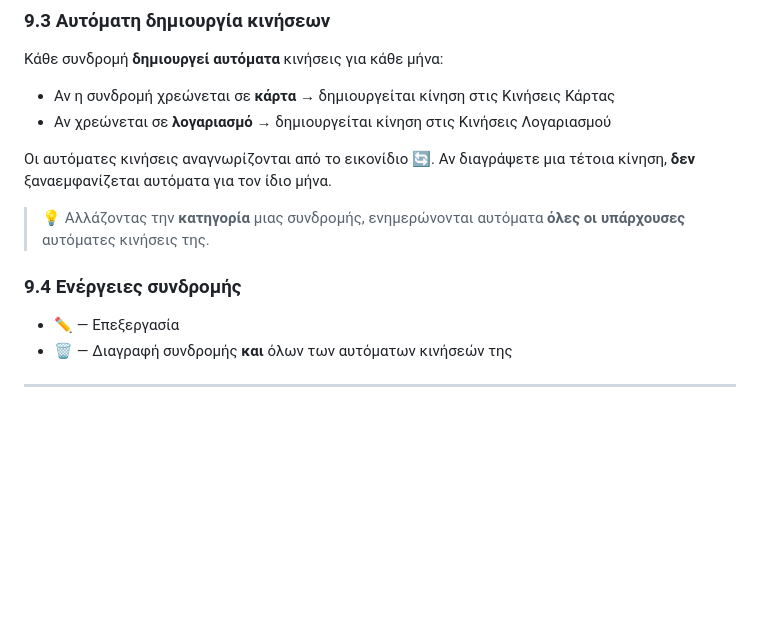
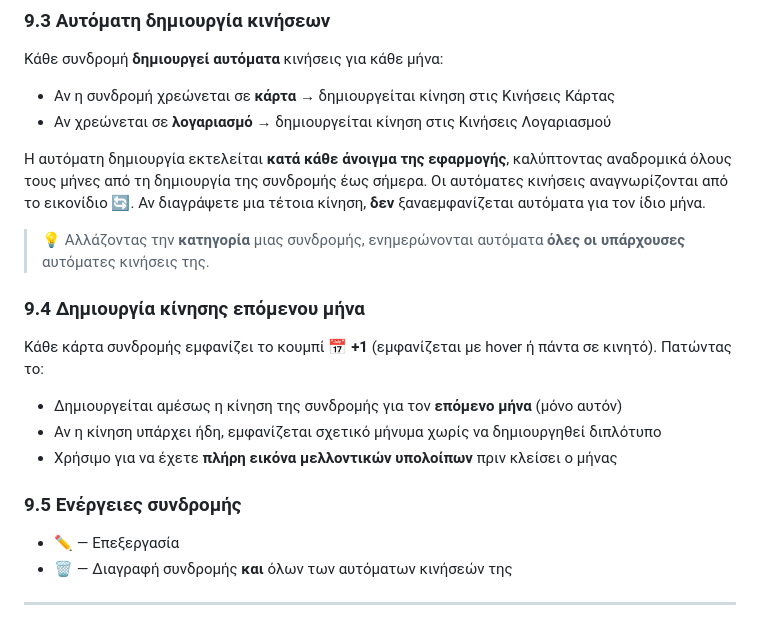
Before and after one commit to arvanalx/FamilyFIN, a Markdown page: README.md, the part around the change. GitHub-like rendering; blank space fills up the shorter version.

```diff
--- a/README.md
+++ b/README.md
@@ -356,11 +356,18 @@ http://localhost:8765
 - Αν η συνδρομή χρεώνεται σε **κάρτα** → δημιουργείται κίνηση στις Κινήσεις Κάρτας
 - Αν χρεώνεται σε **λογαριασμό** → δημιουργείται κίνηση στις Κινήσεις Λογαριασμού
 
-Οι αυτόματες κινήσεις αναγνωρίζονται από το εικονίδιο 🔄. Αν διαγράψετε μια τέτοια κίνηση, **δεν** ξαναεμφανίζεται αυτόματα για τον ίδιο μήνα.
+Η αυτόματη δημιουργία εκτελείται **κατά κάθε άνοιγμα της εφαρμογής**, καλύπτοντας αναδρομικά όλους τους μήνες από τη δημιουργία της συνδρομής έως σήμερα. Οι αυτόματες κινήσεις αναγνωρίζονται από το εικονίδιο 🔄. Αν διαγράψετε μια τέτοια κίνηση, **δεν** ξαναεμφανίζεται αυτόματα για τον ίδιο μήνα.
 
 > 💡 Αλλάζοντας την **κατηγορία** μιας συνδρομής, ενημερώνονται αυτόματα **όλες οι υπάρχουσες** αυτόματες κινήσεις της.
 
-### 9.4 Ενέργειες συνδρομής
+### 9.4 Δημιουργία κίνησης επόμενου μήνα
+
+Κάθε κάρτα συνδρομής εμφανίζει το κουμπί **📅 +1** (εμφανίζεται με hover ή πάντα σε κινητό). Πατώντας το:
+- Δημιουργείται αμέσως η κίνηση της συνδρομής για τον **επόμενο μήνα** (μόνο αυτόν)
+- Αν η κίνηση υπάρχει ήδη, εμφανίζεται σχετικό μήνυμα χωρίς να δημιουργηθεί διπλότυπο
+- Χρήσιμο για να έχετε **πλήρη εικόνα μελλοντικών υπολοίπων** πριν κλείσει ο μήνας
+
+### 9.5 Ενέργειες συνδρομής
 
 - **✏️** — Επεξεργασία
 - **🗑️** — Διαγραφή συνδρομής **και** όλων των αυτόματων κινήσεών της
```
Also changed, not shown: README.en.md (+9 -2 lines).
